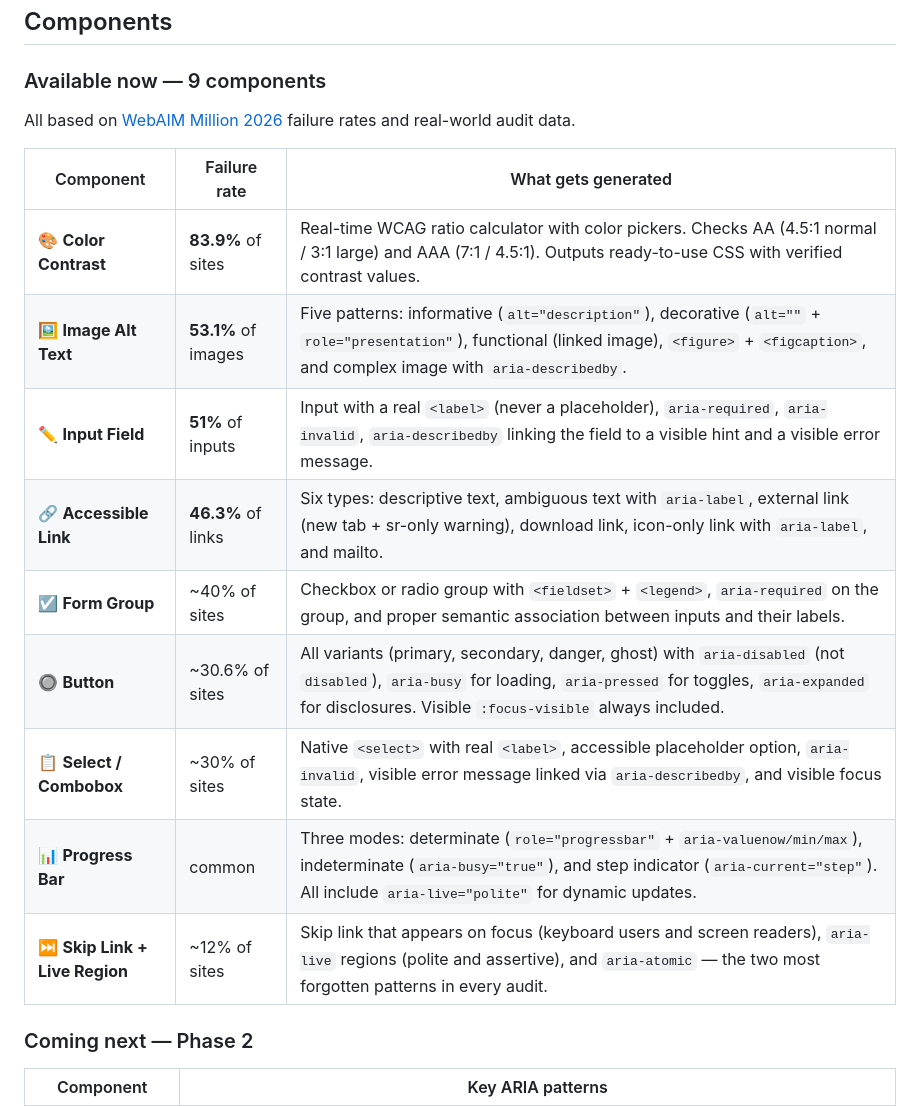
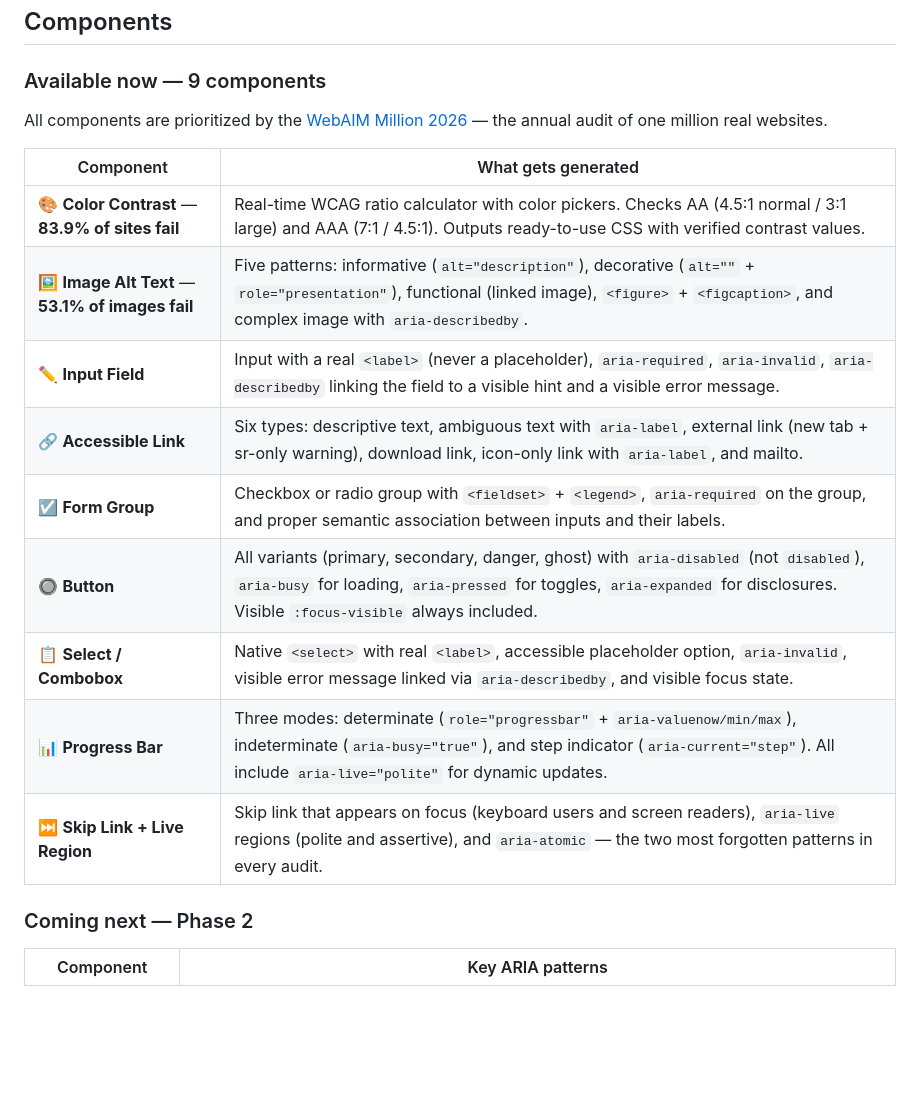
Before and after one commit to concego/ecj-access-toolbox, a Markdown page: README.md, the part around the change. Drawn GitHub-style; blank space fills up the shorter version.

Commit message:
docs: reduce percentage noise — keep only top 2 failure rates, let the pattern speak for the rest

```diff
--- a/README.md
+++ b/README.md
@@ -62,19 +62,19 @@ Every component is validated against NVDA + Firefox and TalkBack + Chrome — no
 
 ### Available now — 9 components
 
-All based on [WebAIM Million 2026](https://webaim.org/projects/million/) failure rates and real-world audit data.
+All components are prioritized by the [WebAIM Million 2026](https://webaim.org/projects/million/) — the annual audit of one million real websites.
 
-| Component | Failure rate | What gets generated |
-|---|---|---|
-| 🎨 **Color Contrast** | **83.9%** of sites | Real-time WCAG ratio calculator with color pickers. Checks AA (4.5:1 normal / 3:1 large) and AAA (7:1 / 4.5:1). Outputs ready-to-use CSS with verified contrast values. |
-| 🖼️ **Image Alt Text** | **53.1%** of images | Five patterns: informative (`alt="description"`), decorative (`alt=""` + `role="presentation"`), functional (linked image), `<figure>` + `<figcaption>`, and complex image with `aria-describedby`. |
-| ✏️ **Input Field** | **51%** of inputs | Input with a real `<label>` (never a placeholder), `aria-required`, `aria-invalid`, `aria-describedby` linking the field to a visible hint and a visible error message. |
-| 🔗 **Accessible Link** | **46.3%** of links | Six types: descriptive text, ambiguous text with `aria-label`, external link (new tab + sr-only warning), download link, icon-only link with `aria-label`, and mailto. |
-| ☑️ **Form Group** | ~40% of sites | Checkbox or radio group with `<fieldset>` + `<legend>`, `aria-required` on the group, and proper semantic association between inputs and their labels. |
-| 🔘 **Button** | ~30.6% of sites | All variants (primary, secondary, danger, ghost) with `aria-disabled` (not `disabled`), `aria-busy` for loading, `aria-pressed` for toggles, `aria-expanded` for disclosures. Visible `:focus-visible` always included. |
-| 📋 **Select / Combobox** | ~30% of sites | Native `<select>` with real `<label>`, accessible placeholder option, `aria-invalid`, visible error message linked via `aria-describedby`, and visible focus state. |
-| 📊 **Progress Bar** | common | Three modes: determinate (`role="progressbar"` + `aria-valuenow/min/max`), indeterminate (`aria-busy="true"`), and step indicator (`aria-current="step"`). All include `aria-live="polite"` for dynamic updates. |
-| ⏭️ **Skip Link + Live Region** | ~12% of sites | Skip link that appears on focus (keyboard users and screen readers), `aria-live` regions (polite and assertive), and `aria-atomic` — the two most forgotten patterns in every audit. |
+| Component | What gets generated |
+|---|---|
+| 🎨 **Color Contrast** — **83.9% of sites fail** | Real-time WCAG ratio calculator with color pickers. Checks AA (4.5:1 normal / 3:1 large) and AAA (7:1 / 4.5:1). Outputs ready-to-use CSS with verified contrast values. |
+| 🖼️ **Image Alt Text** — **53.1% of images fail** | Five patterns: informative (`alt="description"`), decorative (`alt=""` + `role="presentation"`), functional (linked image), `<figure>` + `<figcaption>`, and complex image with `aria-describedby`. |
+| ✏️ **Input Field** | Input with a real `<label>` (never a placeholder), `aria-required`, `aria-invalid`, `aria-describedby` linking the field to a visible hint and a visible error message. |
+| 🔗 **Accessible Link** | Six types: descriptive text, ambiguous text with `aria-label`, external link (new tab + sr-only warning), download link, icon-only link with `aria-label`, and mailto. |
+| ☑️ **Form Group** | Checkbox or radio group with `<fieldset>` + `<legend>`, `aria-required` on the group, and proper semantic association between inputs and their labels. |
+| 🔘 **Button** | All variants (primary, secondary, danger, ghost) with `aria-disabled` (not `disabled`), `aria-busy` for loading, `aria-pressed` for toggles, `aria-expanded` for disclosures. Visible `:focus-visible` always included. |
+| 📋 **Select / Combobox** | Native `<select>` with real `<label>`, accessible placeholder option, `aria-invalid`, visible error message linked via `aria-describedby`, and visible focus state. |
+| 📊 **Progress Bar** | Three modes: determinate (`role="progressbar"` + `aria-valuenow/min/max`), indeterminate (`aria-busy="true"`), and step indicator (`aria-current="step"`). All include `aria-live="polite"` for dynamic updates. |
+| ⏭️ **Skip Link + Live Region** | Skip link that appears on focus (keyboard users and screen readers), `aria-live` regions (polite and assertive), and `aria-atomic` — the two most forgotten patterns in every audit. |
 
 ### Coming next — Phase 2
 
```
